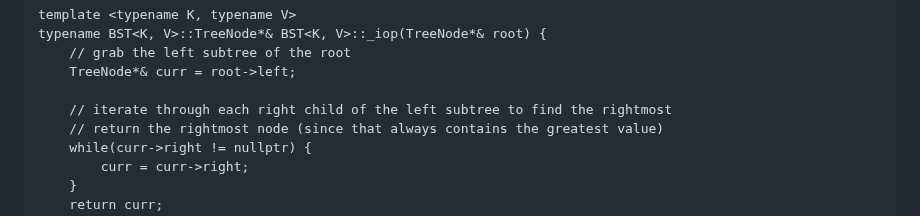
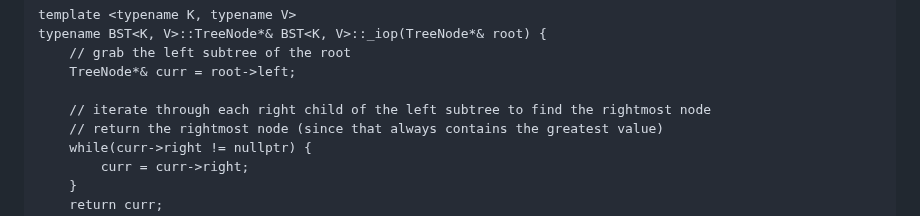
Before and after one commit to kidskoding/cs225, a Markdown page: notes/module-11.md, the part around one of its changes. GitHub-like rendering.

Commit message:
notes/module-11.md updated from https://stackedit.io/

```diff
--- a/notes/module-11.md
+++ b/notes/module-11.md
@@ -171,7 +171,7 @@ typename BST<K, V>::TreeNode*& BST<K, V>::_iop(TreeNode*& root) {
     // grab the left subtree of the root
     TreeNode*& curr = root->left;
 
-    // iterate through each right child of the left subtree to find the rightmost
+    // iterate through each right child of the left subtree to find the rightmost node
 	// return the rightmost node (since that always contains the greatest value)
     while(curr->right != nullptr) {
         curr = curr->right;
```
Also changed, not shown: other parts of notes/module-11.md (+1 -1 lines).
